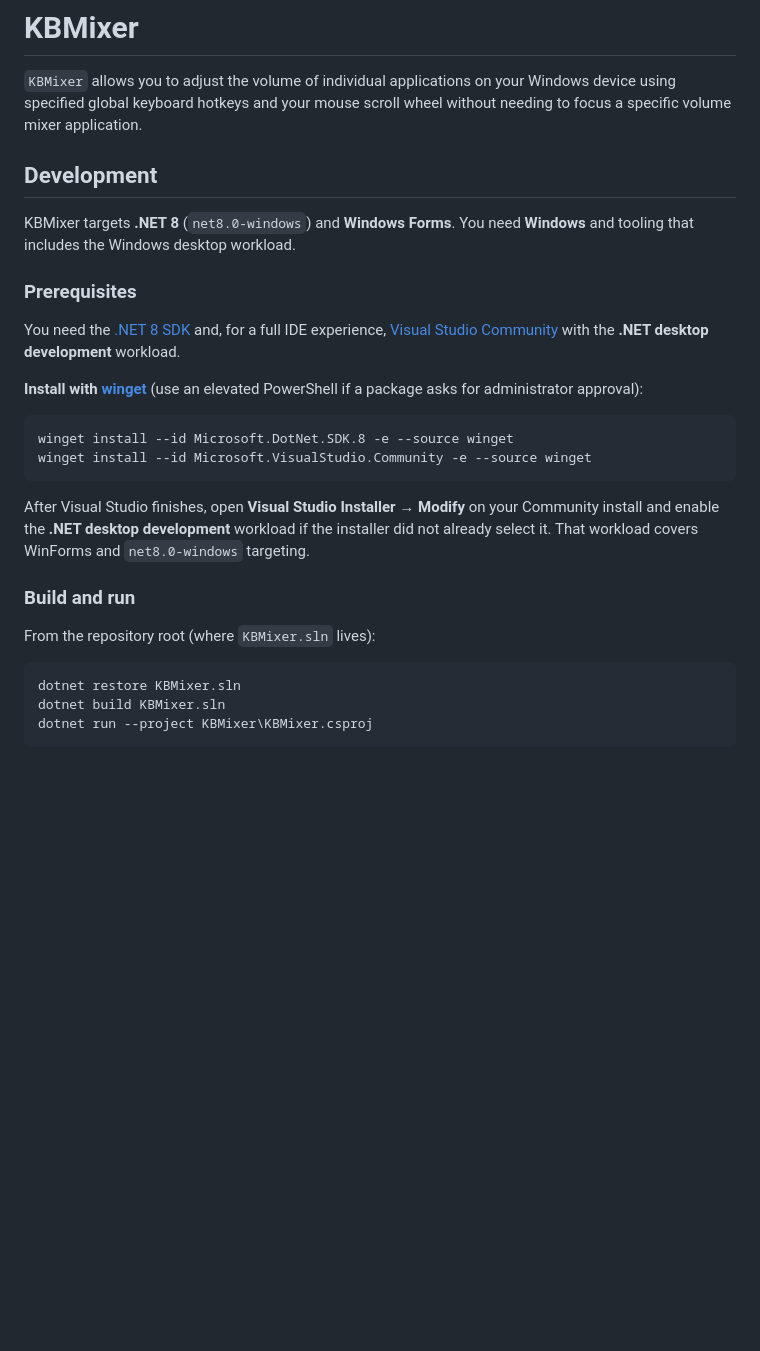
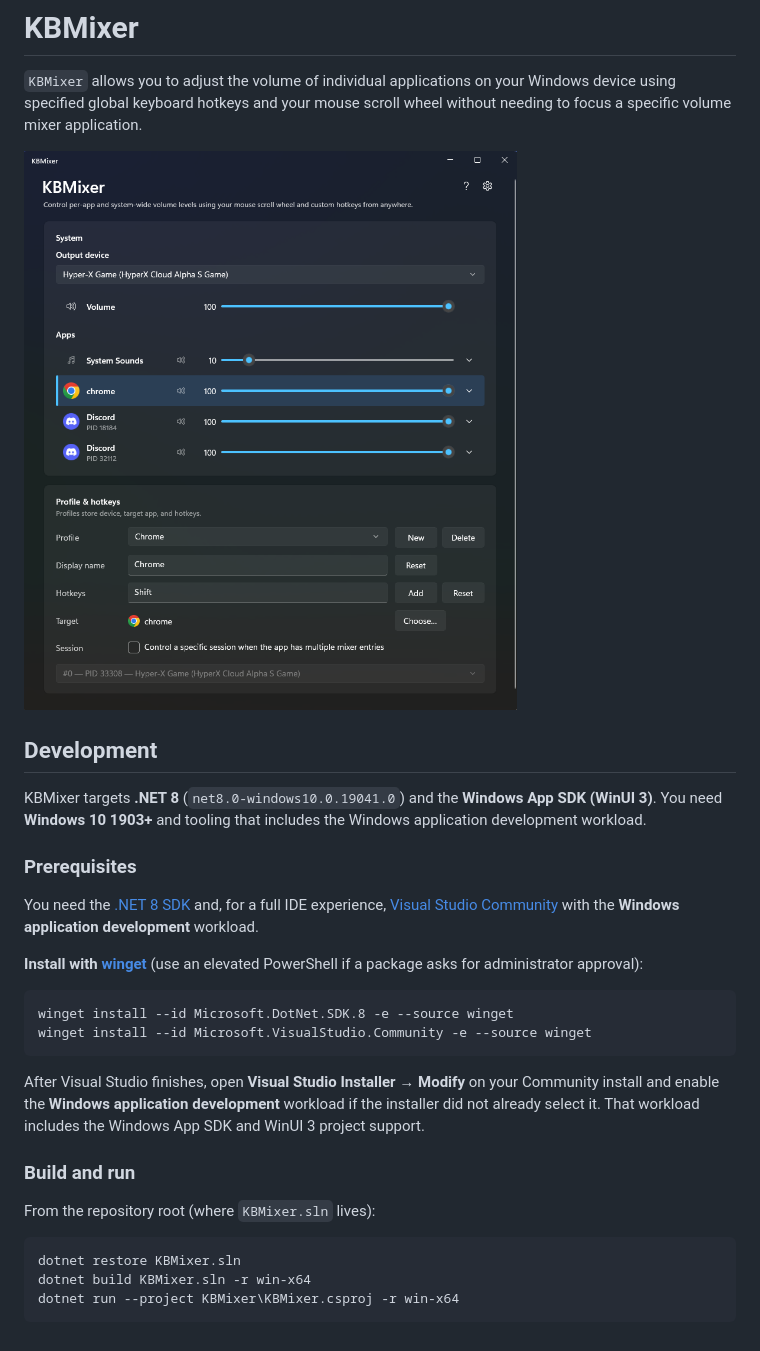
Before and after one commit to Chris-Sanford/KBMixer, a Markdown page: README.md, the part around the change. Drawn GitHub-style; pictures changed too: assets/screenshot.png (added); blank space fills up the shorter version.

Commit message:
Update README.md for .NET 8 and Windows App SDK
- Updated the target framework to .NET 8 (`net8.0-windows10.0.19041.0`) and specified the Windows App SDK (WinUI 3) requirement.
- Revised prerequisites to reflect the need for the Windows application development workload in Visual Studio.
- Adjusted build and run instructions to include the runtime identifier for Windows x64.

````diff
--- a/README.md
+++ b/README.md
@@ -1,14 +1,15 @@
 # KBMixer
 `KBMixer` allows you to adjust the volume of individual applications on your Windows device using specified global keyboard hotkeys and your mouse scroll wheel without needing to focus a specific volume mixer application.
 
+![KBMixer screenshot](assets/screenshot.png)
 
 ## Development
 
-KBMixer targets **.NET 8** (`net8.0-windows`) and **Windows Forms**. You need **Windows** and tooling that includes the Windows desktop workload.
+KBMixer targets **.NET 8** (`net8.0-windows10.0.19041.0`) and the **Windows App SDK (WinUI 3)**. You need **Windows 10 1903+** and tooling that includes the Windows application development workload.
 
 ### Prerequisites
 
-You need the [.NET 8 SDK](https://dotnet.microsoft.com/download/dotnet/8.0) and, for a full IDE experience, [Visual Studio Community](https://visualstudio.microsoft.com/vs/community/) with the **.NET desktop development** workload.
+You need the [.NET 8 SDK](https://dotnet.microsoft.com/download/dotnet/8.0) and, for a full IDE experience, [Visual Studio Community](https://visualstudio.microsoft.com/vs/community/) with the **Windows application development** workload.
 
 **Install with [winget](https://learn.microsoft.com/en-us/windows/package-manager/winget/)** (use an elevated PowerShell if a package asks for administrator approval):
 
@@ -17,7 +18,7 @@ winget install --id Microsoft.DotNet.SDK.8 -e --source winget
 winget install --id Microsoft.VisualStudio.Community -e --source winget
 ```
 
-After Visual Studio finishes, open **Visual Studio Installer** → **Modify** on your Community install and enable the **.NET desktop development** workload if the installer did not already select it. That workload covers WinForms and `net8.0-windows` targeting.
+After Visual Studio finishes, open **Visual Studio Installer** → **Modify** on your Community install and enable the **Windows application development** workload if the installer did not already select it. That workload includes the Windows App SDK and WinUI 3 project support.
 
 ### Build and run
 
@@ -25,6 +26,6 @@ From the repository root (where `KBMixer.sln` lives):
 
 ```powershell
 dotnet restore KBMixer.sln
-dotnet build KBMixer.sln
-dotnet run --project KBMixer\KBMixer.csproj
+dotnet build KBMixer.sln -r win-x64
+dotnet run --project KBMixer\KBMixer.csproj -r win-x64
 ```
````
